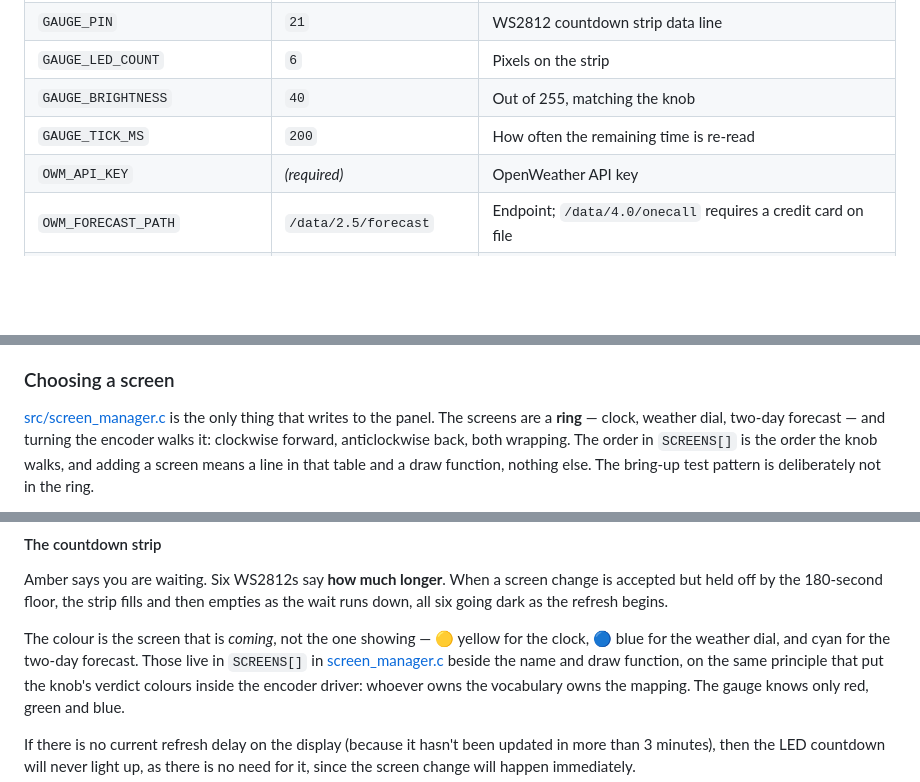
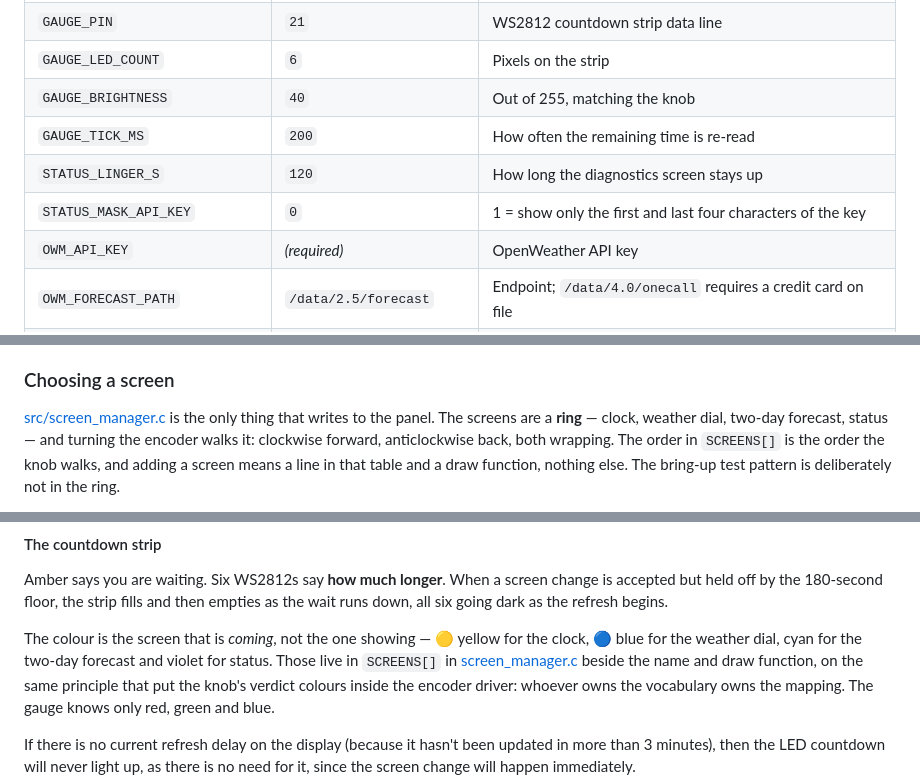
Before and after one commit to g8keeperzuul/Retro-Clock-Radio, a Markdown page: README.md, 3 parts joined by grey strips. Drawn GitHub-style; blank space fills up the shorter version.

```diff
--- a/README.md
+++ b/README.md
@@ -147,6 +147,8 @@ sources. Set `WIFI_SSID` and `WIFI_PASSWORD` there before the first build.
 | `GAUGE_LED_COUNT` | `6` | Pixels on the strip |
 | `GAUGE_BRIGHTNESS` | `40` | Out of 255, matching the knob |
 | `GAUGE_TICK_MS` | `200` | How often the remaining time is re-read |
+| `STATUS_LINGER_S` | `120` | How long the diagnostics screen stays up |
+| `STATUS_MASK_API_KEY` | `0` | 1 = show only the first and last four characters of the key |
 | `OWM_API_KEY` | *(required)* | OpenWeather API key |
 | `OWM_FORECAST_PATH` | `/data/2.5/forecast` | Endpoint; `/data/4.0/onecall` requires a credit card on file |
 | `OWM_LATITUDE` | *(required)* | Latitude to forecast for, decimal degrees, quoted |
@@ -233,7 +236,7 @@ whichever task runs it.
 
 ### Choosing a screen
 [src/screen_manager.c](src/screen_manager.c) is the only thing that writes to the
-panel. The screens are a **ring** — clock, weather dial, two-day forecast — and
+panel. The screens are a **ring** — clock, weather dial, two-day forecast, status — and
 turning the encoder walks it: clockwise forward, anticlockwise back, both
 wrapping. The order in `SCREENS[]` is the order the knob walks, and adding a
 screen means a line in that table and a draw function, nothing else. The
@@ -294,7 +297,8 @@ change is accepted but held off by the 180-second floor, the strip fills and the
 empties as the wait runs down, all six going dark as the refresh begins.
 
 The colour is the screen that is *coming*, not the one showing — 🟡 yellow for
-the clock, 🔵 blue for the weather dial, and cyan for the two-day forecast. Those live in `SCREENS[]` in
+the clock, 🔵 blue for the weather dial, cyan for the two-day forecast and
+violet for status. Those live in `SCREENS[]` in
 [screen_manager.c](src/screen_manager.c) beside the name and draw function, on the
 same principle that put the knob's verdict colours inside the encoder driver:
 whoever owns the vocabulary owns the mapping. The gauge knows only red, green and
```
Also changed, not shown: other parts of README.md (+44 -0 lines), docs/pictures/status.png (added), 11 other files.
